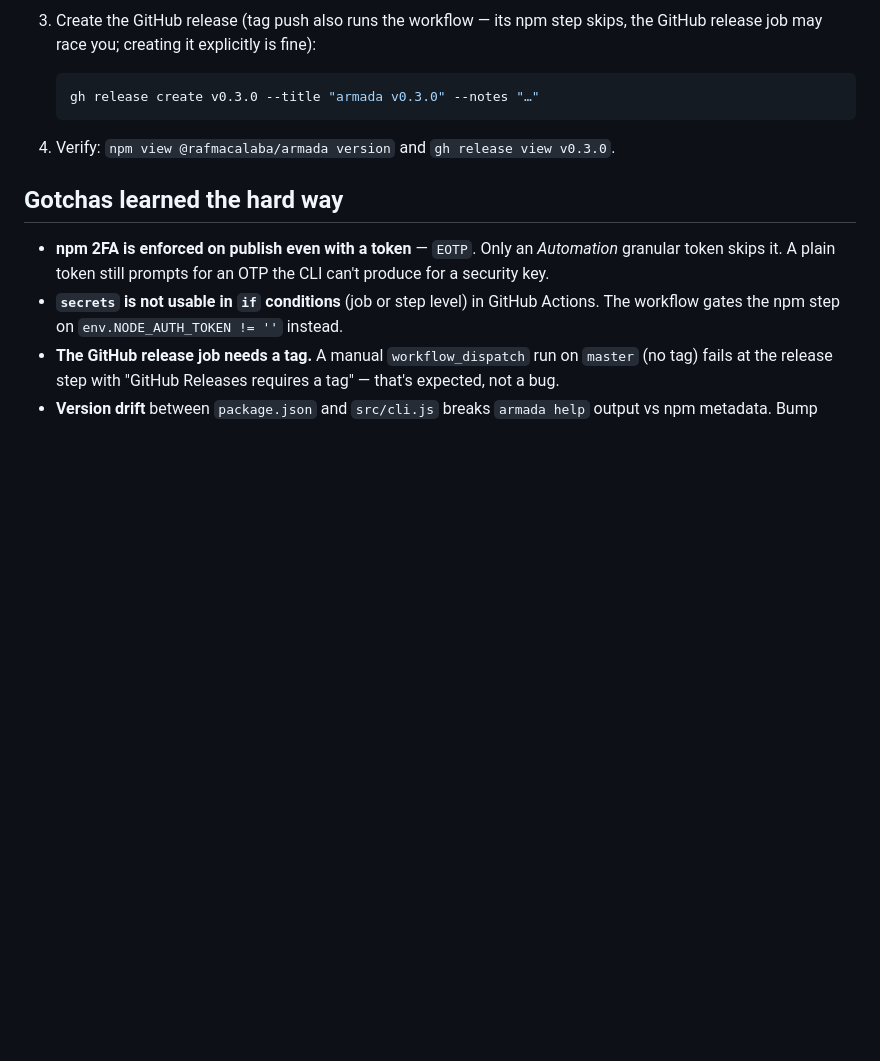
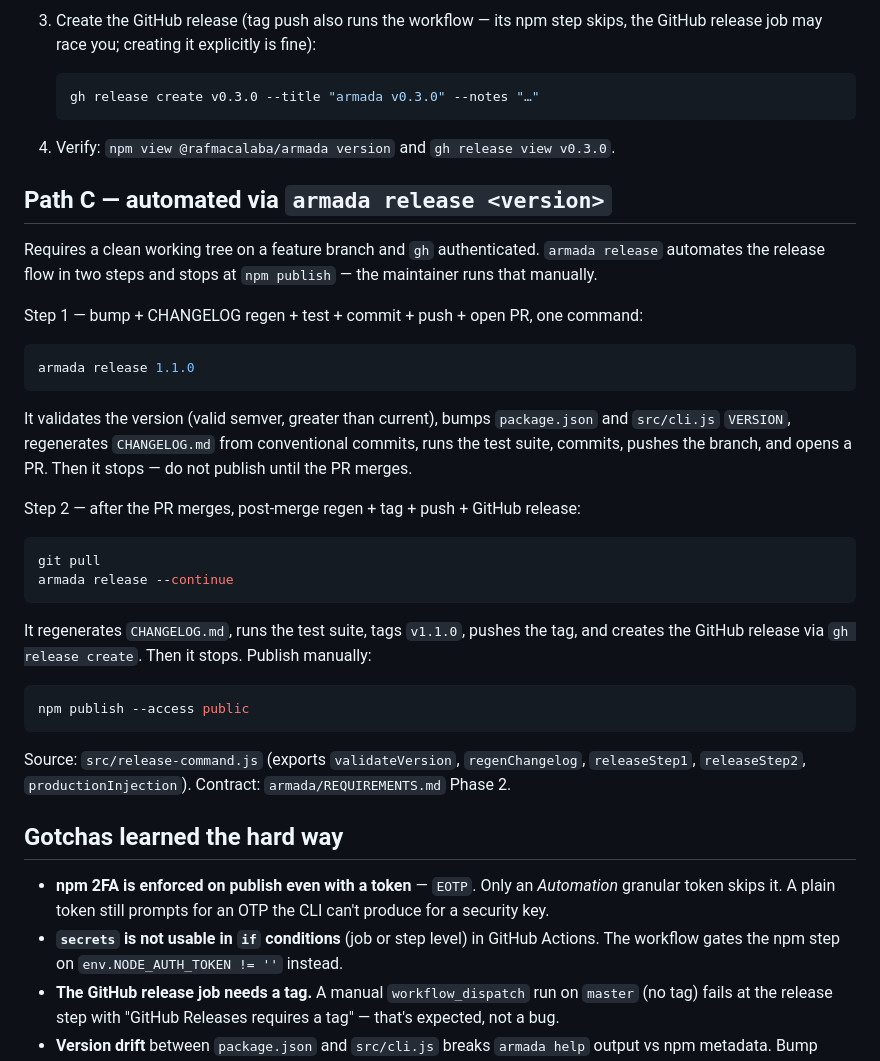
Before and after one commit to rafmacalaba/armada, a Markdown page: docs/RELEASING.md, the part around the change. Rendered like a GitHub page; blank space fills up the shorter version.

Commit message:
docs(releasing): Path C — armada release <version>

````diff
--- a/docs/RELEASING.md
+++ b/docs/RELEASING.md
@@ -67,6 +67,40 @@ gh run list --workflow=release.yml --limit 1   # expect completed/success
 4. Verify: `npm view @rafmacalaba/armada version` and
    `gh release view v0.3.0`.
 
+## Path C — automated via `armada release <version>`
+
+Requires a clean working tree on a feature branch and `gh` authenticated. `armada release`
+automates the release flow in two steps and stops at `npm publish` — the maintainer runs that
+manually.
+
+Step 1 — bump + CHANGELOG regen + test + commit + push + open PR, one command:
+
+```bash
+armada release 1.1.0
+```
+
+It validates the version (valid semver, greater than current), bumps `package.json` and
+`src/cli.js` `VERSION`, regenerates `CHANGELOG.md` from conventional commits, runs the test
+suite, commits, pushes the branch, and opens a PR. Then it stops — do not publish until the PR
+merges.
+
+Step 2 — after the PR merges, post-merge regen + tag + push + GitHub release:
+
+```bash
+git pull
+armada release --continue
+```
+
+It regenerates `CHANGELOG.md`, runs the test suite, tags `v1.1.0`, pushes the tag, and creates
+the GitHub release via `gh release create`. Then it stops. Publish manually:
+
+```bash
+npm publish --access public
+```
+
+Source: `src/release-command.js` (exports `validateVersion`, `regenChangelog`, `releaseStep1`,
+`releaseStep2`, `productionInjection`). Contract: `armada/REQUIREMENTS.md` Phase 2.
+
 ## Gotchas learned the hard way
 
 - **npm 2FA is enforced on publish even with a token** — `EOTP`. Only an *Automation* granular
````
